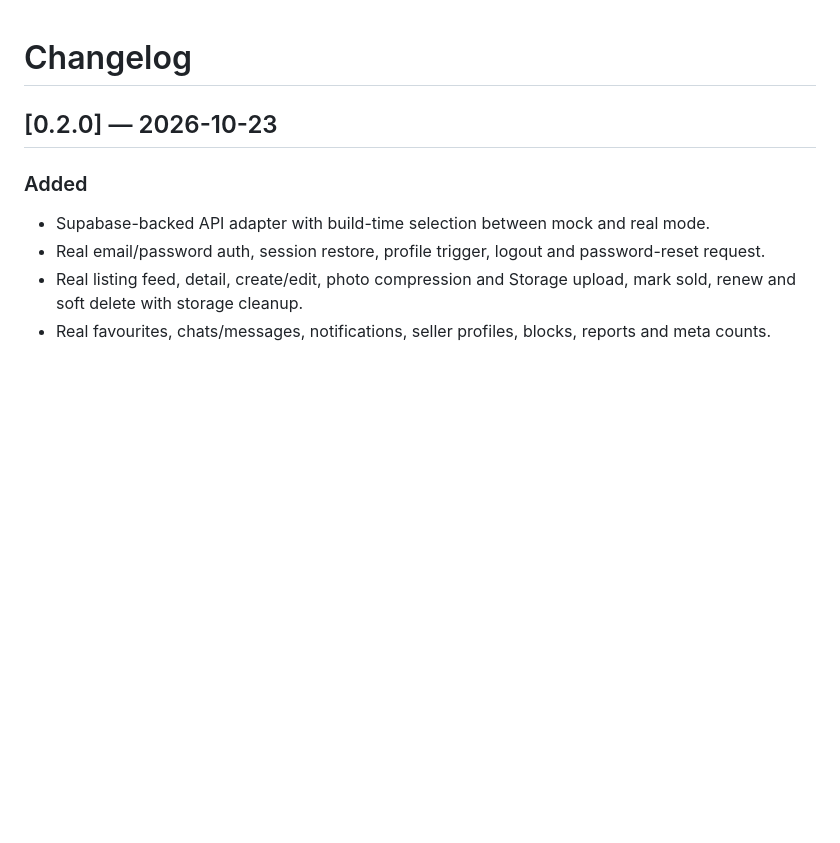
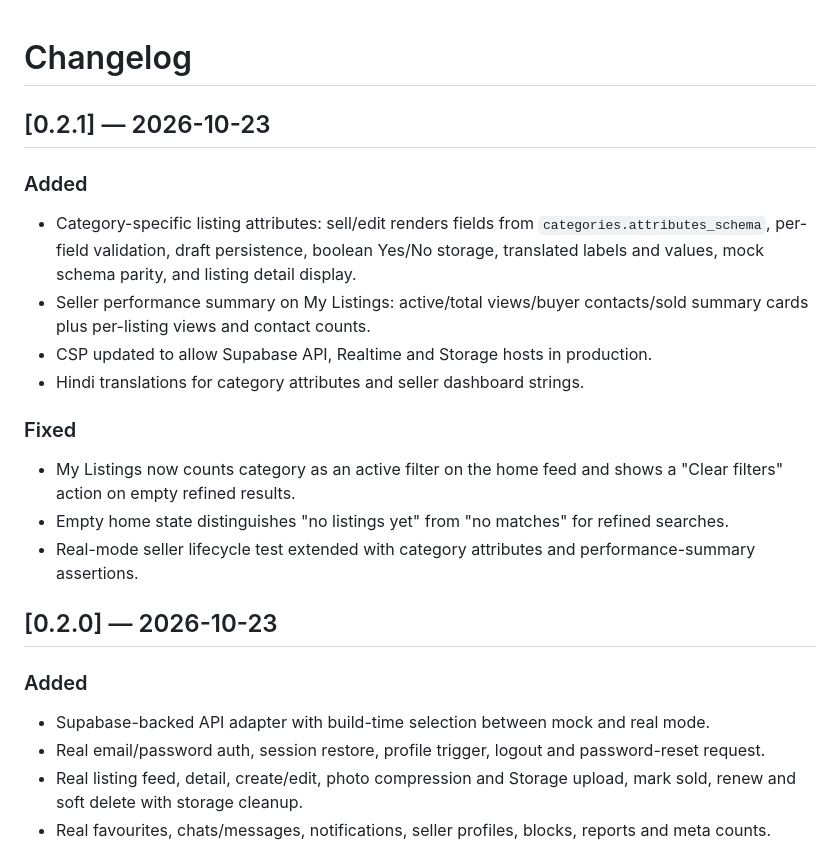
Before and after one commit to Nito-chan/purana-bazaar, a Markdown page: CHANGELOG.md, the part around the change. Rendered like a GitHub page; blank space fills up the shorter version.

```diff
--- a/CHANGELOG.md
+++ b/CHANGELOG.md
@@ -1,4 +1,19 @@
 # Changelog
+
+## [0.2.1] — 2026-10-23
+
+### Added
+
+- Category-specific listing attributes: sell/edit renders fields from `categories.attributes_schema`, per-field validation, draft persistence, boolean Yes/No storage, translated labels and values, mock schema parity, and listing detail display.
+- Seller performance summary on My Listings: active/total views/buyer contacts/sold summary cards plus per-listing views and contact counts.
+- CSP updated to allow Supabase API, Realtime and Storage hosts in production.
+- Hindi translations for category attributes and seller dashboard strings.
+
+### Fixed
+
+- My Listings now counts category as an active filter on the home feed and shows a "Clear filters" action on empty refined results.
+- Empty home state distinguishes "no listings yet" from "no matches" for refined searches.
+- Real-mode seller lifecycle test extended with category attributes and performance-summary assertions.
 
 ## [0.2.0] — 2026-10-23
 
```
Also changed, not shown: HANDOFF.md (+6 -2 lines).
